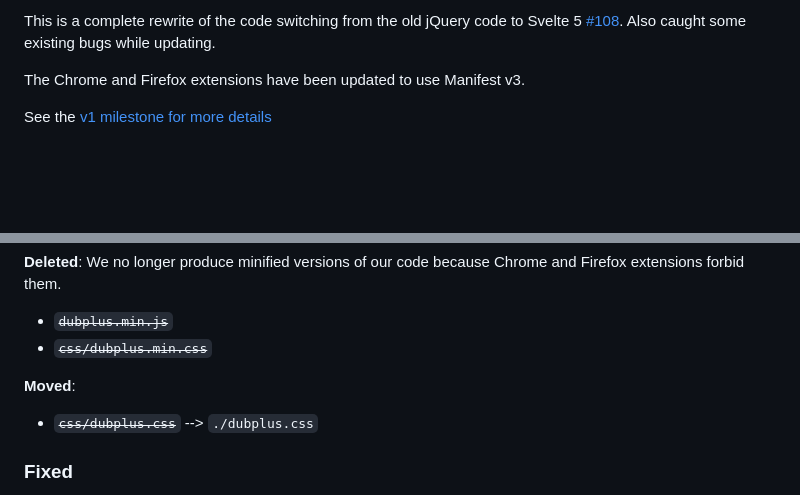
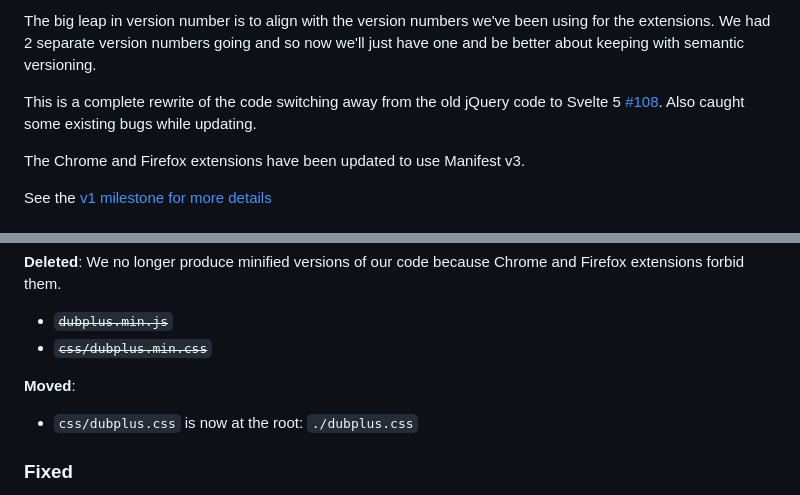
Before and after one commit to DubPlus/DubPlus, a Markdown page: CHANGELOG.md, 2 parts joined by grey strips. Rendered like a GitHub page; blank space fills up the shorter version.

Commit message:
update changelog with date

```diff
--- a/CHANGELOG.md
+++ b/CHANGELOG.md
@@ -7,5 +7,7 @@ This project adheres to [Semantic Versioning](http://semver.org/).
 
-This is a complete rewrite of the code switching from the old jQuery code to Svelte 5 [#108](https://github.com/DubPlus/DubPlus/issues/108). Also caught some existing bugs while updating.
+The big leap in version number is to align with the version numbers we've been using for the extensions. We had 2 separate version numbers going and so now we'll just have one and be better about keeping with semantic versioning.
+
+This is a complete rewrite of the code switching away from the old jQuery code to Svelte 5 [#108](https://github.com/DubPlus/DubPlus/issues/108). Also caught some existing bugs while updating.
 
 The Chrome and Firefox extensions have been updated to use Manifest v3.
 
@@ -33,7 +35,7 @@ Some files deleted or moved. If you were accessing these files you'll need to up
 
 **Moved**:
 
-- ~~`css/dubplus.css`~~ --> `./dubplus.css`
+- `css/dubplus.css` is now at the root: `./dubplus.css`
 
 ### Fixed
 
```
Also changed, not shown: other parts of CHANGELOG.md (+1 -1 lines).
